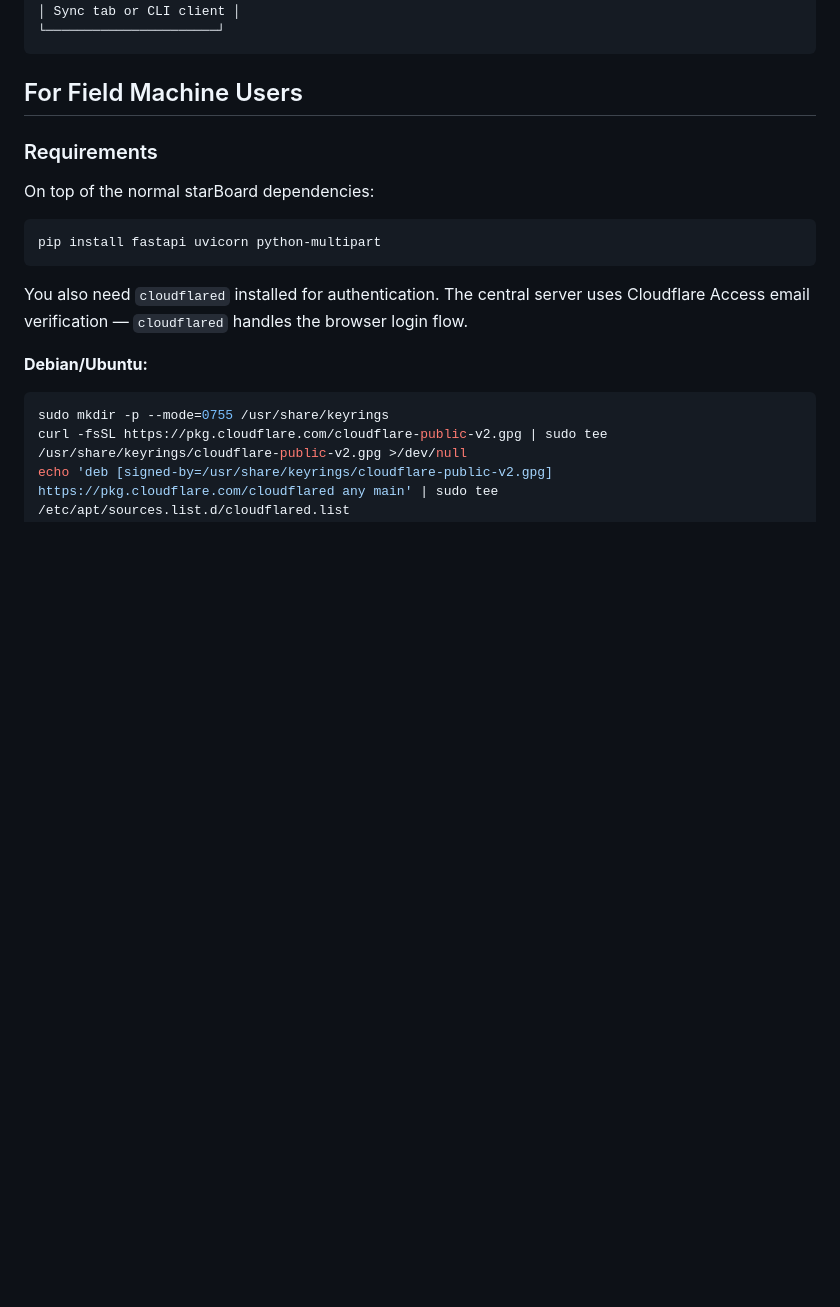
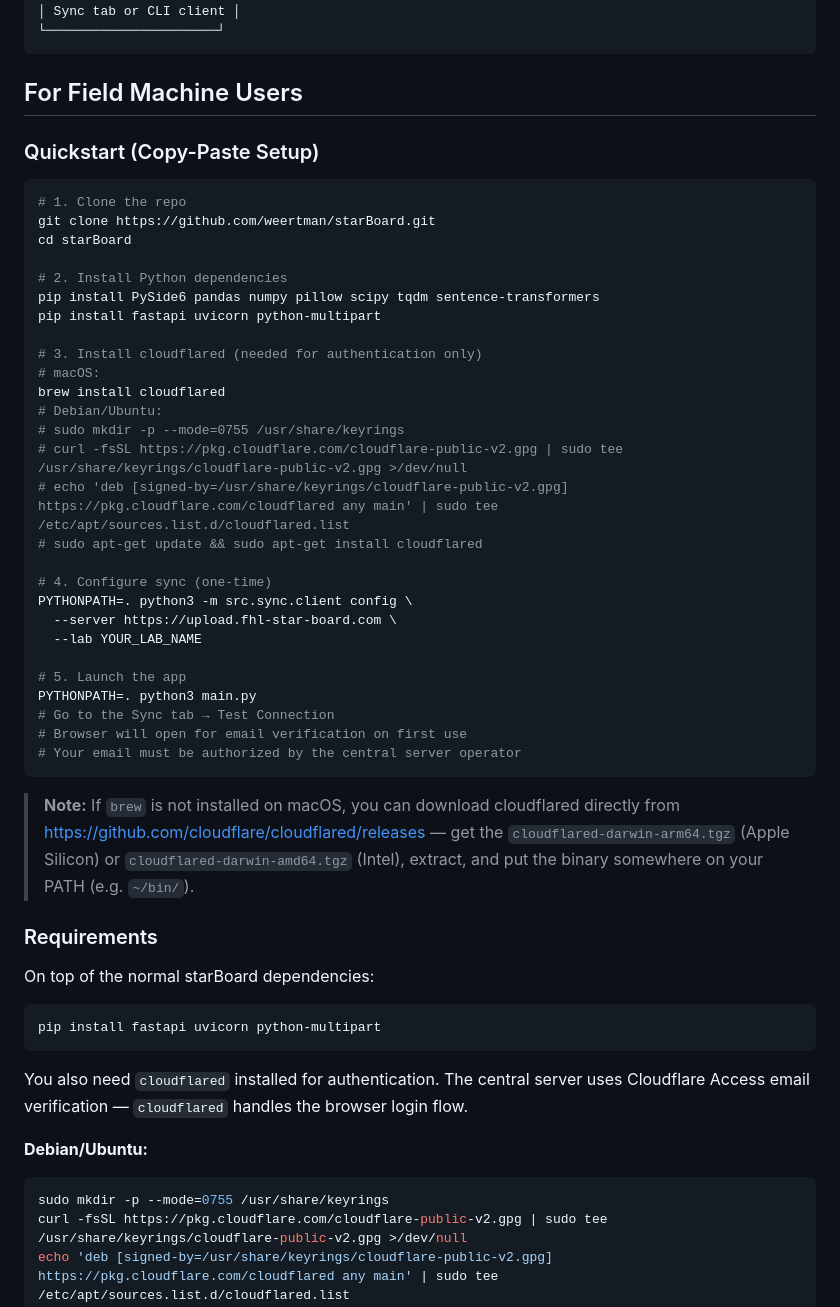
Before and after one commit to weertman/starBoard, a Markdown page: docs/sync-guide.md, the part around the change. Drawn GitHub-style; blank space fills up the shorter version.

Commit message:
Add field machine quickstart block to sync guide
Single copy-paste block covering clone, deps, cloudflared, config,
and launch. Includes note for macOS without brew.

````diff
--- a/docs/sync-guide.md
+++ b/docs/sync-guide.md
@@ -30,6 +30,44 @@ Field Machine B                              ▲
 ```
 
 ## For Field Machine Users
+
+### Quickstart (Copy-Paste Setup)
+
+```bash
+# 1. Clone the repo
+git clone https://github.com/weertman/starBoard.git
+cd starBoard
+
+# 2. Install Python dependencies
+pip install PySide6 pandas numpy pillow scipy tqdm sentence-transformers
+pip install fastapi uvicorn python-multipart
+
+# 3. Install cloudflared (needed for authentication only)
+# macOS:
+brew install cloudflared
+# Debian/Ubuntu:
+# sudo mkdir -p --mode=0755 /usr/share/keyrings
+# curl -fsSL https://pkg.cloudflare.com/cloudflare-public-v2.gpg | sudo tee /usr/share/keyrings/cloudflare-public-v2.gpg >/dev/null
+# echo 'deb [signed-by=/usr/share/keyrings/cloudflare-public-v2.gpg] https://pkg.cloudflare.com/cloudflared any main' | sudo tee /etc/apt/sources.list.d/cloudflared.list
+# sudo apt-get update && sudo apt-get install cloudflared
+
+# 4. Configure sync (one-time)
+PYTHONPATH=. python3 -m src.sync.client config \
+  --server https://upload.fhl-star-board.com \
+  --lab YOUR_LAB_NAME
+
+# 5. Launch the app
+PYTHONPATH=. python3 main.py
+# Go to the Sync tab → Test Connection
+# Browser will open for email verification on first use
+# Your email must be authorized by the central server operator
+```
+
+> **Note:** If `brew` is not installed on macOS, you can download cloudflared
+> directly from https://github.com/cloudflare/cloudflared/releases —
+> get the `cloudflared-darwin-arm64.tgz` (Apple Silicon) or
+> `cloudflared-darwin-amd64.tgz` (Intel), extract, and put the binary
+> somewhere on your PATH (e.g. `~/bin/`).
 
 ### Requirements
 
````
